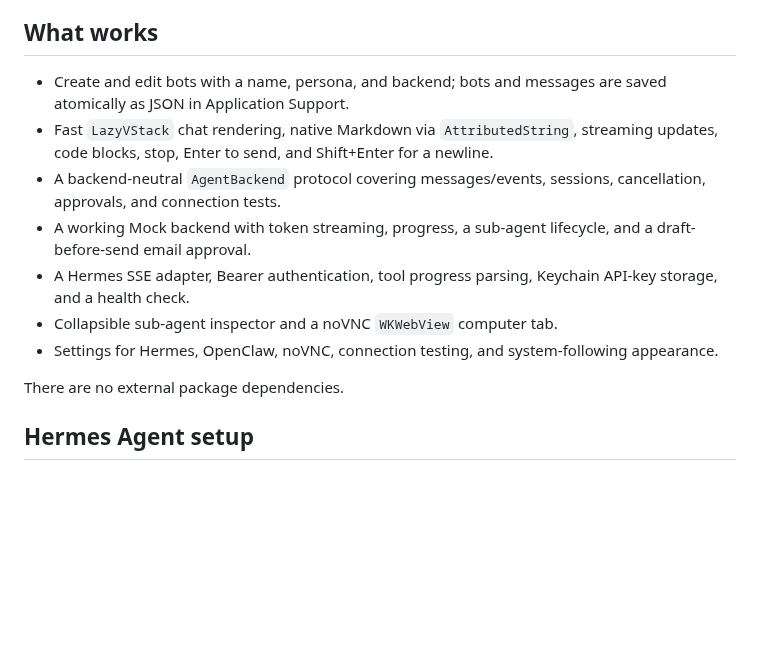
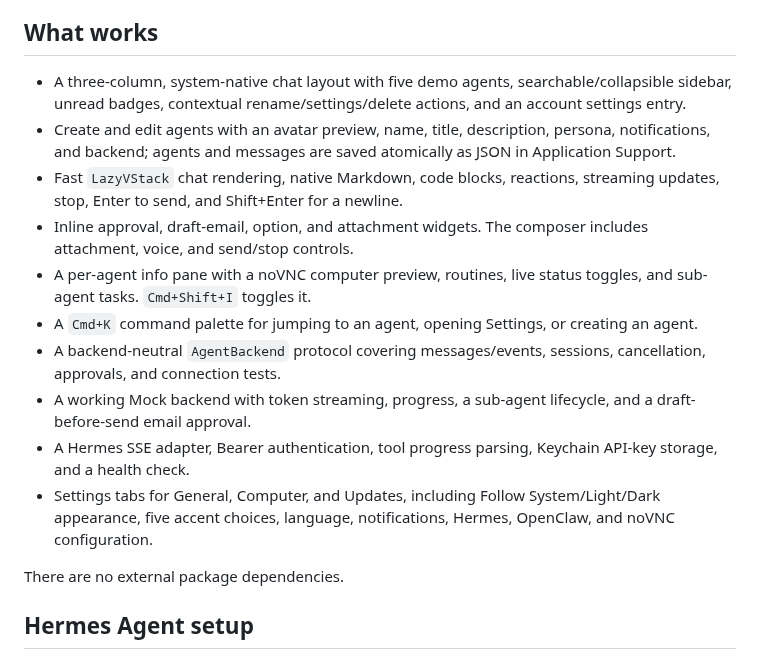
Before and after one commit to conrader/swarmhub, a Markdown page: README.md, the part around one of its changes. Rendered like a GitHub page; blank space fills up the shorter version.

```diff
--- a/README.md
+++ b/README.md
@@ -15,13 +15,16 @@ Requirements: macOS 14+, Xcode 16.2, Swift 6.
 
 ## What works
 
-- Create and edit bots with a name, persona, and backend; bots and messages are saved atomically as JSON in Application Support.
-- Fast `LazyVStack` chat rendering, native Markdown via `AttributedString`, streaming updates, code blocks, stop, Enter to send, and Shift+Enter for a newline.
+- A three-column, system-native chat layout with five demo agents, searchable/collapsible sidebar, unread badges, contextual rename/settings/delete actions, and an account settings entry.
+- Create and edit agents with an avatar preview, name, title, description, persona, notifications, and backend; agents and messages are saved atomically as JSON in Application Support.
+- Fast `LazyVStack` chat rendering, native Markdown, code blocks, reactions, streaming updates, stop, Enter to send, and Shift+Enter for a newline.
+- Inline approval, draft-email, option, and attachment widgets. The composer includes attachment, voice, and send/stop controls.
+- A per-agent info pane with a noVNC computer preview, routines, live status toggles, and sub-agent tasks. `Cmd+Shift+I` toggles it.
+- A `Cmd+K` command palette for jumping to an agent, opening Settings, or creating an agent.
 - A backend-neutral `AgentBackend` protocol covering messages/events, sessions, cancellation, approvals, and connection tests.
 - A working Mock backend with token streaming, progress, a sub-agent lifecycle, and a draft-before-send email approval.
 - A Hermes SSE adapter, Bearer authentication, tool progress parsing, Keychain API-key storage, and a health check.
-- Collapsible sub-agent inspector and a noVNC `WKWebView` computer tab.
-- Settings for Hermes, OpenClaw, noVNC, connection testing, and system-following appearance.
+- Settings tabs for General, Computer, and Updates, including Follow System/Light/Dark appearance, five accent choices, language, notifications, Hermes, OpenClaw, and noVNC configuration.
 
 There are no external package dependencies.
 
```
Also changed, not shown: other parts of README.md (+11 -6 lines), docs/screenshot-dark.png (added), docs/screenshot.png (added), 14 other files.
